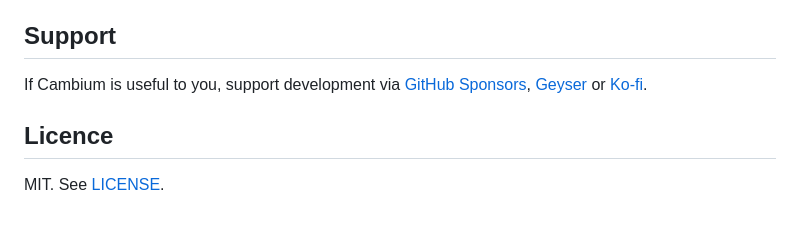
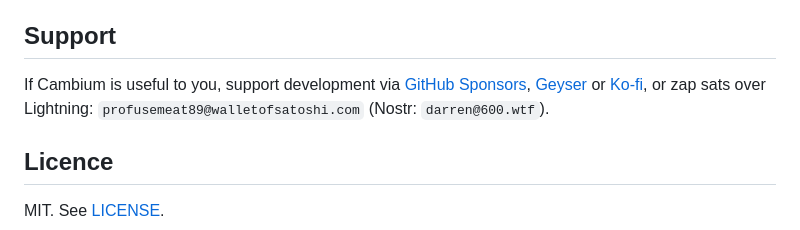
Before and after one commit to forgesworn/cambium, a Markdown page: README.md, the part around the change. Drawn GitHub-style.

Commit message:
docs: publisher identity and Lightning zap details for donations and Zapstore

```diff
--- a/README.md
+++ b/README.md
@@ -113,7 +113,9 @@ Heartwood never exposes over the wire. Attempting it just fails as an ordinary d
 
 If Cambium is useful to you, support development via
 [GitHub Sponsors](https://github.com/sponsors/TheCryptoDonkey),
-[Geyser](https://geyser.fund/project/forgesworn) or [Ko-fi](https://ko-fi.com/brays).
+[Geyser](https://geyser.fund/project/forgesworn) or [Ko-fi](https://ko-fi.com/brays),
+or zap sats over Lightning: `profusemeat89@walletofsatoshi.com`
+(Nostr: `darren@600.wtf`).
 
 ## Licence
 
```
Also changed, not shown: docs/DISTRIBUTION.md (+6 -1 lines).
